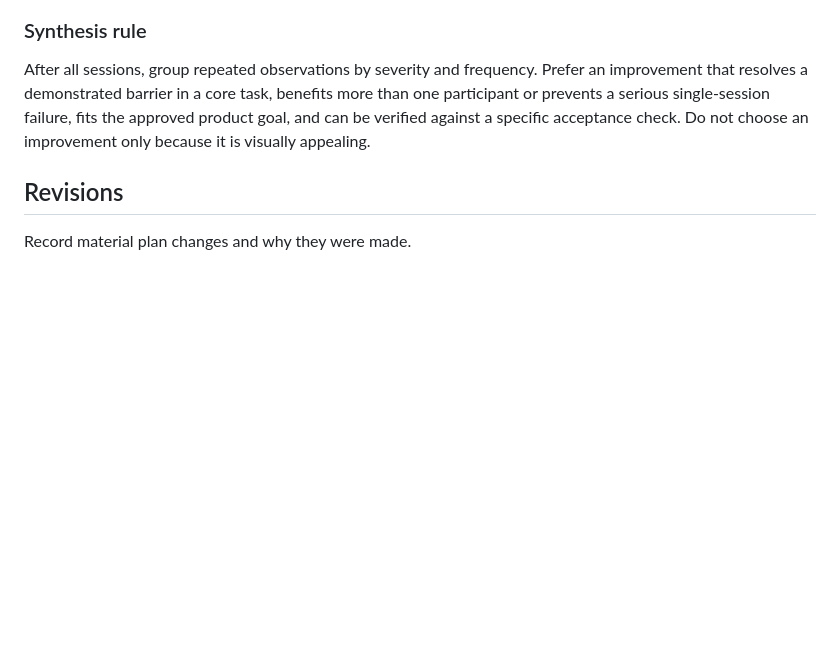
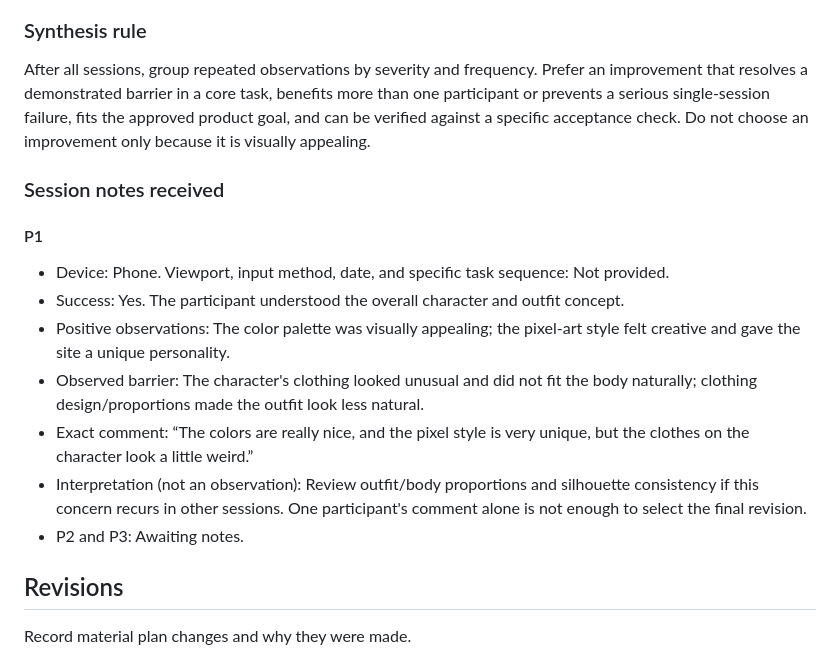
Before and after one commit to Xiaoyue-xx/project-3, a Markdown page: plan.md, the part around the change. GitHub-like rendering; blank space fills up the shorter version.

```diff
--- a/plan.md
+++ b/plan.md
@@ -145,6 +145,18 @@ Post-test comments:
 
 After all sessions, group repeated observations by severity and frequency. Prefer an improvement that resolves a demonstrated barrier in a core task, benefits more than one participant or prevents a serious single-session failure, fits the approved product goal, and can be verified against a specific acceptance check. Do not choose an improvement only because it is visually appealing.
 
+### Session notes received
+
+#### P1
+
+- Device: Phone. Viewport, input method, date, and specific task sequence: Not provided.
+- Success: Yes. The participant understood the overall character and outfit concept.
+- Positive observations: The color palette was visually appealing; the pixel-art style felt creative and gave the site a unique personality.
+- Observed barrier: The character's clothing looked unusual and did not fit the body naturally; clothing design/proportions made the outfit look less natural.
+- Exact comment: “The colors are really nice, and the pixel style is very unique, but the clothes on the character look a little weird.”
+- Interpretation (not an observation): Review outfit/body proportions and silhouette consistency if this concern recurs in other sessions. One participant's comment alone is not enough to select the final revision.
+- P2 and P3: Awaiting notes.
+
 ## Revisions
 
 Record material plan changes and why they were made.
```
Also changed, not shown: transcripts/build-2026-10-12_161500.md (+33 -0 lines).
